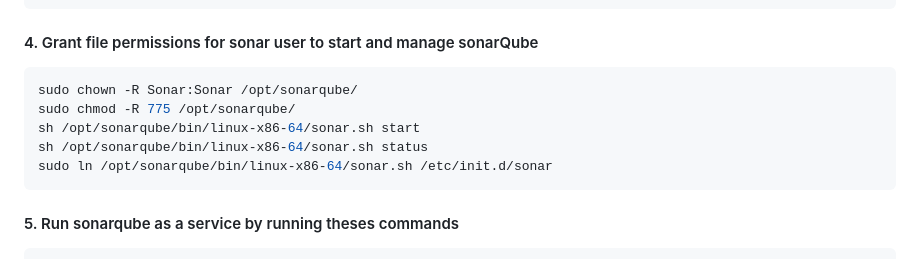
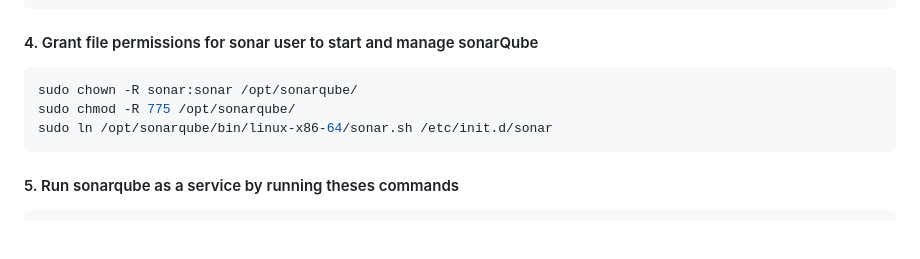
Before and after one commit to unitedcoresystems/Bootcampclass-2023, a Markdown page: Package_management/SonarQube_installation/README.md, the part around one of its changes. Rendered like a GitHub page; blank space fills up the shorter version.

````diff
--- a/Package_management/SonarQube_installation/README.md
+++ b/Package_management/SonarQube_installation/README.md
@@ -38,10 +38,8 @@ sudo mv sonarqube-7.8 sonarqube
 ```
 #### 4. Grant file permissions for sonar user to start and manage sonarQube
 ```sh
-sudo chown -R Sonar:Sonar /opt/sonarqube/
+sudo chown -R sonar:sonar /opt/sonarqube/
 sudo chmod -R 775 /opt/sonarqube/
-sh /opt/sonarqube/bin/linux-x86-64/sonar.sh start
-sh /opt/sonarqube/bin/linux-x86-64/sonar.sh status
 sudo ln /opt/sonarqube/bin/linux-x86-64/sonar.sh /etc/init.d/sonar
 ```
 #### 5. Run sonarqube as a service by running theses commands
````
Also changed, not shown: other parts of Package_management/SonarQube_installation/README.md (+3 -3 lines).
